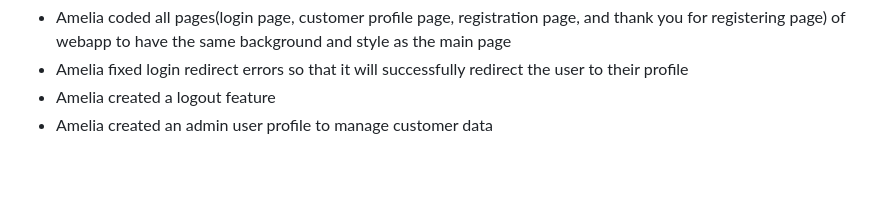
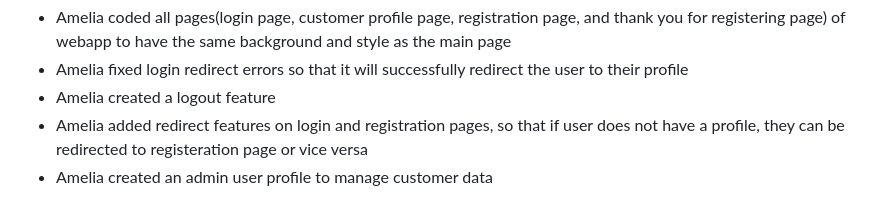
Before and after one commit to Adam513-Ello/Final_Project_SDEV220, a Markdown page: Final-Project-Status-Report.md, the part around the change. Drawn GitHub-style; blank space fills up the shorter version.

```diff
--- a/Final-Project-Status-Report.md
+++ b/Final-Project-Status-Report.md
@@ -132,4 +132,5 @@
 * Amelia coded all pages(login page, customer profile page, registration page, and thank you for registering page) of webapp to have the same background and style as the main page
 * Amelia fixed login redirect errors so that it will successfully redirect the user to their profile
 * Amelia created a logout feature
+* Amelia added redirect features on login and registration pages, so that if user does not have a profile, they can be redirected to registeration page or vice versa
 * Amelia created an admin user profile to manage customer data
```
